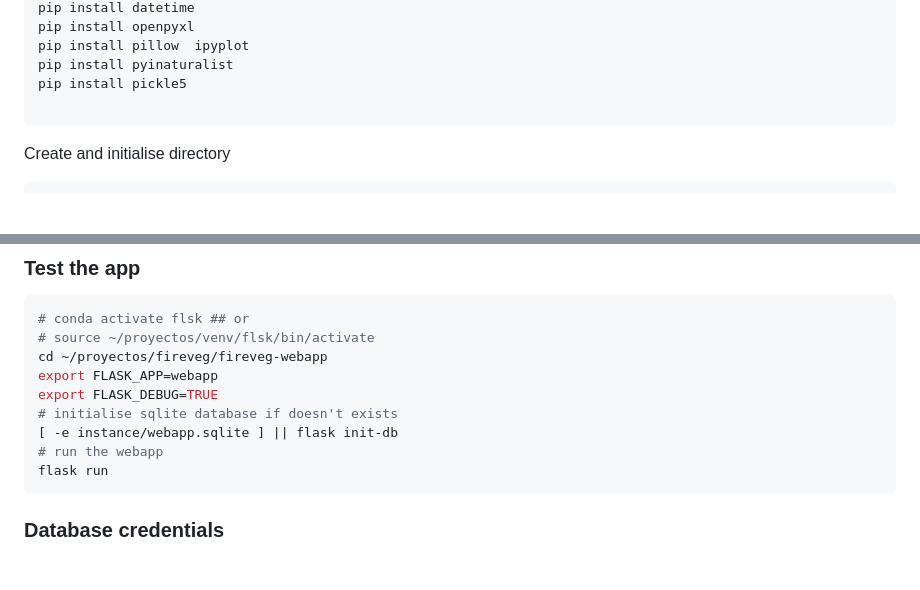
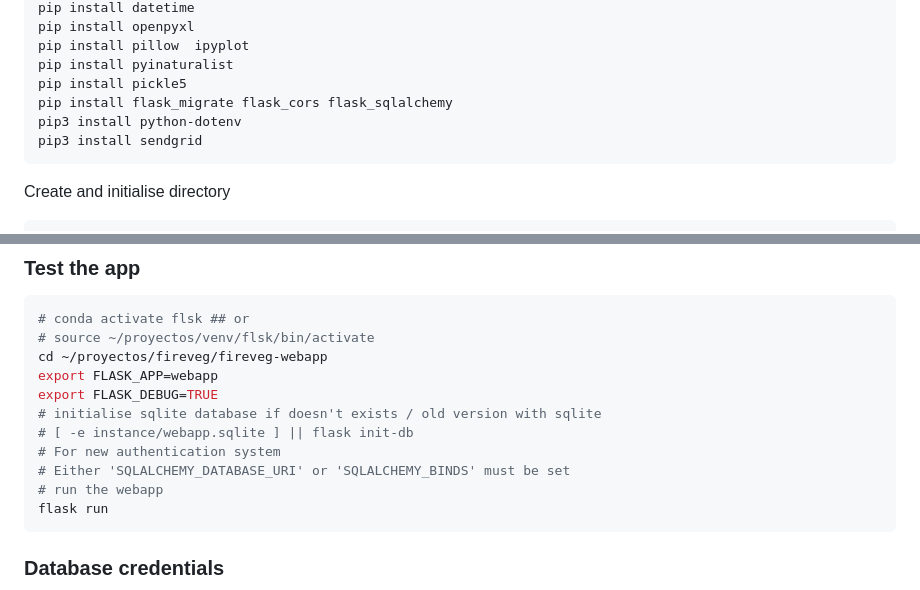
Before and after one commit to ces-unsw-edu-au/fireveg-webapp, a Markdown page: Instructions-flask.md, 2 parts joined by grey strips. Rendered like a GitHub page; blank space fills up the shorter version.

Commit message:
Update Instructions-flask.md
Add modules required for running the app with new authentication method

````diff
--- a/Instructions-flask.md
+++ b/Instructions-flask.md
@@ -49,7 +49,9 @@ pip install openpyxl
 pip install pillow  ipyplot
 pip install pyinaturalist
 pip install pickle5
-
+pip install flask_migrate flask_cors flask_sqlalchemy
+pip3 install python-dotenv
+pip3 install sendgrid
 ```
 
 Create and initialise directory
@@ -71,8 +73,10 @@ pip freeze > requirements.txt
 cd ~/proyectos/fireveg/fireveg-webapp
 export FLASK_APP=webapp
 export FLASK_DEBUG=TRUE
-# initialise sqlite database if doesn't exists
-[ -e instance/webapp.sqlite ] || flask init-db
+# initialise sqlite database if doesn't exists / old version with sqlite
+# [ -e instance/webapp.sqlite ] || flask init-db
+# For new authentication system
+# Either 'SQLALCHEMY_DATABASE_URI' or 'SQLALCHEMY_BINDS' must be set
 # run the webapp
 flask run
 ```
````
